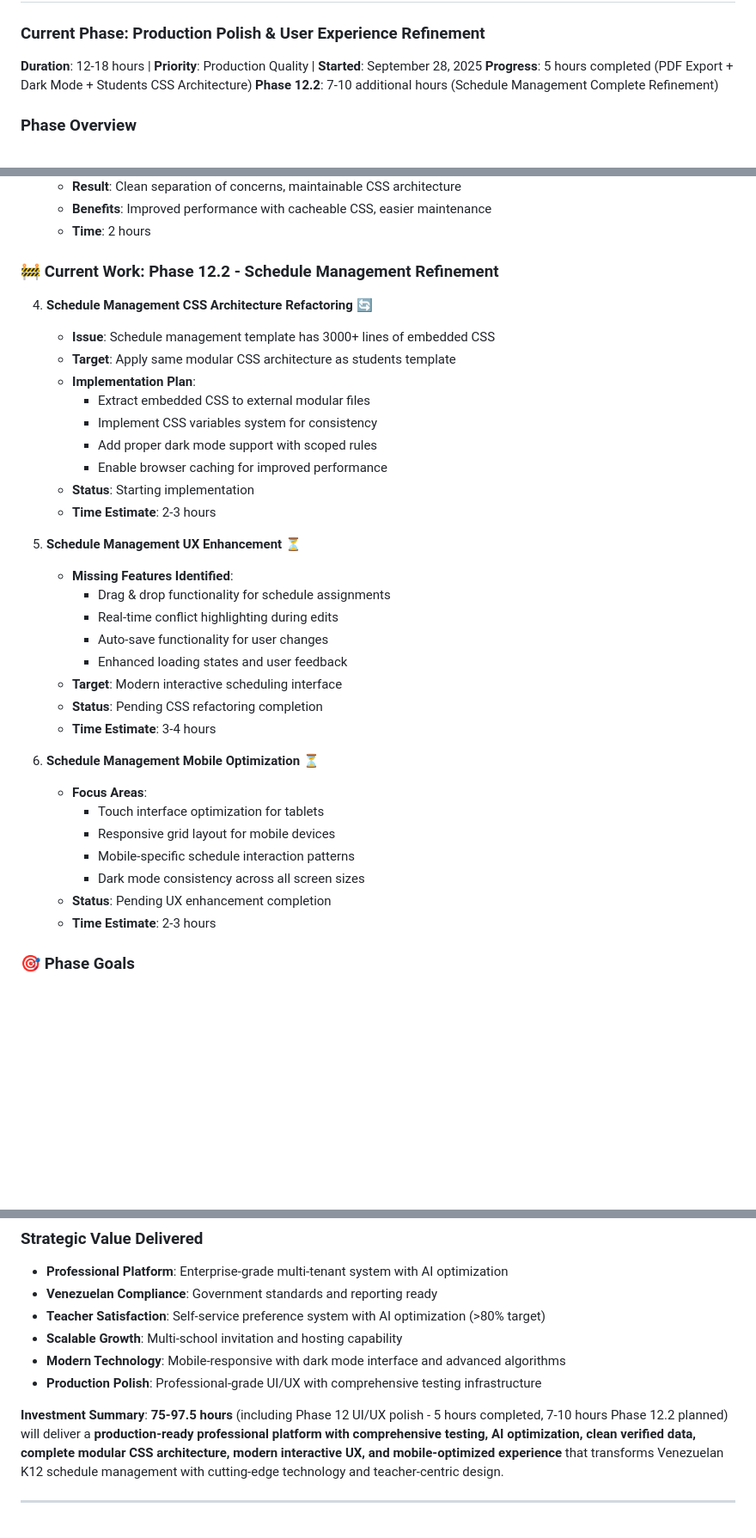
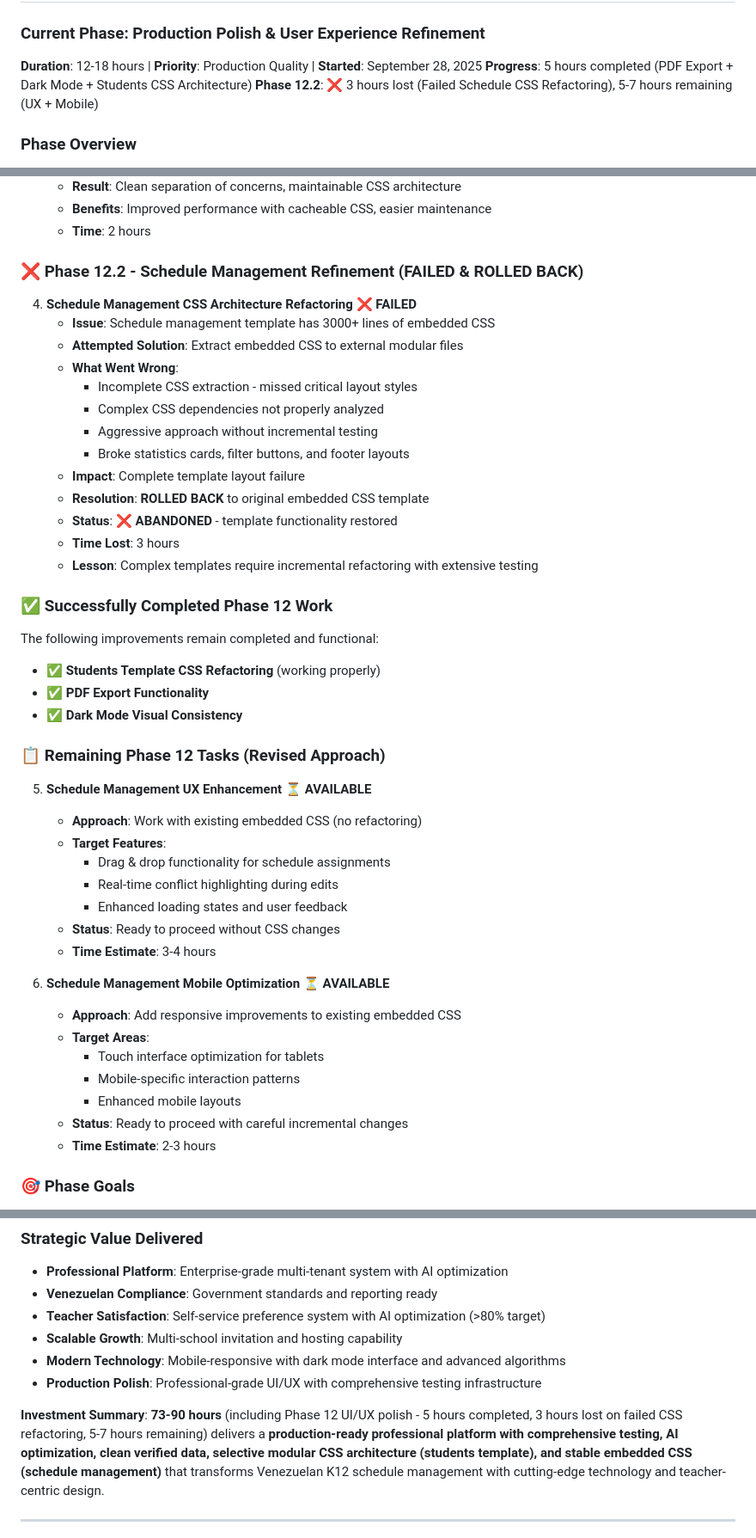
Before and after one commit to infornet1/bischeduler, a Markdown page: PROJECT_MASTER_DOCUMENTATION.md, 3 parts joined by grey strips. Shown at 86% size. Rendered like a GitHub page; blank space fills up the shorter version.

Commit message:
Update documentation: Failed CSS refactoring rollback and lessons learned
## Documentation Updates - Phase 12.2 Reality Check

### Honest Assessment of Failed Work
- **❌ FAILED**: Schedule Management CSS Architecture Refactoring
- **Impact**: 3 hours lost, complete template layout failure
- **Resolution**: Rolled back to original embedded CSS template

### What Went Wrong - Documented for Learning
1. **Incomplete Analysis**: Didn't properly map all CSS dependencies
2. **Aggressive Approach**: Tried to extract 1800+ lines of CSS at once
3. **Poor Testing**: Didn't verify layout after changes
4. **Missing Styles**: Statistics cards, filter buttons, footer broken

### Revised Phase 12 Strategy
- **Working Approach**: Keep embedded CSS for complex templates
- **Selective Refactoring**: Only simple templates (students ✅ working)
- **Incremental Changes**: UX enhancements without CSS restructuring
- **Stability First**: Functionality over architectural purity

### Updated Investment Tracking
- **Total**: 73-90 hours (down from 75-97.5 hours)
- **Completed**: 5 hours (PDF Export + Dark Mode + Students CSS)
- **Lost**: 3 hours (failed schedule management refactoring)
- **Remaining**: 5-7 hours (UX Enhancement + Mobile Optimization)

### Key Lesson Learned
Complex templates with extensive embedded CSS should not be refactored
without exhaustive dependency analysis and incremental testing. Working
functionality is more valuable than "clean" architecture.

### Next Steps
Focus on UX enhancements and mobile optimization that work WITH
the existing embedded CSS rather than trying to replace it.

🤖 Generated with Claude Code (https://claude.com/claude-code)

Co-Authored-By: Claude <noreply@anthropic.com>

```diff
--- a/PROJECT_MASTER_DOCUMENTATION.md
+++ b/PROJECT_MASTER_DOCUMENTATION.md
@@ -540,7 +540,7 @@ This critical tuning phase transformed BiScheduler from a demo system with incon
 ### **Current Phase**: Production Polish & User Experience Refinement
 **Duration**: 12-18 hours | **Priority**: Production Quality | **Started**: September 28, 2025
 **Progress**: 5 hours completed (PDF Export + Dark Mode + Students CSS Architecture)
-**Phase 12.2**: 7-10 additional hours (Schedule Management Complete Refinement)
+**Phase 12.2**: ❌ 3 hours lost (Failed Schedule CSS Refactoring), 5-7 hours remaining (UX + Mobile)
 
 ### **Phase Overview**
 After completing the core functionality (Phases 0-11.1) and comprehensive testing infrastructure (Phase 9), the system is now in the **Production Polish Phase**. This phase focuses on refining user experience, fixing visual inconsistencies, and ensuring professional-grade UI/UX quality for deployment.
@@ -572,36 +572,47 @@ After completing the core functionality (Phases 0-11.1) and comprehensive testin
    - **Benefits**: Improved performance with cacheable CSS, easier maintenance
    - **Time**: 2 hours
 
-### **🚧 Current Work: Phase 12.2 - Schedule Management Refinement**
+### **❌ Phase 12.2 - Schedule Management Refinement (FAILED & ROLLED BACK)**
 
-4. **Schedule Management CSS Architecture Refactoring** 🔄
+4. **Schedule Management CSS Architecture Refactoring** ❌ **FAILED**
    - **Issue**: Schedule management template has 3000+ lines of embedded CSS
-   - **Target**: Apply same modular CSS architecture as students template
-   - **Implementation Plan**:
-     - Extract embedded CSS to external modular files
-     - Implement CSS variables system for consistency
-     - Add proper dark mode support with scoped rules
-     - Enable browser caching for improved performance
-   - **Status**: Starting implementation
-   - **Time Estimate**: 2-3 hours
+   - **Attempted Solution**: Extract embedded CSS to external modular files
+   - **What Went Wrong**:
+     - Incomplete CSS extraction - missed critical layout styles
+     - Complex CSS dependencies not properly analyzed
+     - Aggressive approach without incremental testing
+     - Broke statistics cards, filter buttons, and footer layouts
+   - **Impact**: Complete template layout failure
+   - **Resolution**: **ROLLED BACK** to original embedded CSS template
+   - **Status**: ❌ **ABANDONED** - template functionality restored
+   - **Time Lost**: 3 hours
+   - **Lesson**: Complex templates require incremental refactoring with extensive testing
 
-5. **Schedule Management UX Enhancement** ⏳
-   - **Missing Features Identified**:
+### **✅ Successfully Completed Phase 12 Work**
+
+The following improvements remain completed and functional:
+- ✅ **Students Template CSS Refactoring** (working properly)
+- ✅ **PDF Export Functionality**
+- ✅ **Dark Mode Visual Consistency**
+
+### **📋 Remaining Phase 12 Tasks (Revised Approach)**
+
+5. **Schedule Management UX Enhancement** ⏳ **AVAILABLE**
+   - **Approach**: Work with existing embedded CSS (no refactoring)
+   - **Target Features**:
      - Drag & drop functionality for schedule assignments
      - Real-time conflict highlighting during edits
-     - Auto-save functionality for user changes
      - Enhanced loading states and user feedback
-   - **Target**: Modern interactive scheduling interface
-   - **Status**: Pending CSS refactoring completion
+   - **Status**: Ready to proceed without CSS changes
    - **Time Estimate**: 3-4 hours
 
-6. **Schedule Management Mobile Optimization** ⏳
-   - **Focus Areas**:
+6. **Schedule Management Mobile Optimization** ⏳ **AVAILABLE**
+   - **Approach**: Add responsive improvements to existing embedded CSS
+   - **Target Areas**:
      - Touch interface optimization for tablets
-     - Responsive grid layout for mobile devices
-     - Mobile-specific schedule interaction patterns
-     - Dark mode consistency across all screen sizes
-   - **Status**: Pending UX enhancement completion
+     - Mobile-specific interaction patterns
+     - Enhanced mobile layouts
+   - **Status**: Ready to proceed with careful incremental changes
    - **Time Estimate**: 2-3 hours
 
 ### **🎯 Phase Goals**
@@ -660,7 +671,7 @@ BiScheduler has successfully evolved into a **comprehensive, professional-grade
 - **Modern Technology**: Mobile-responsive with dark mode interface and advanced algorithms
 - **Production Polish**: Professional-grade UI/UX with comprehensive testing infrastructure
 
-**Investment Summary**: **75-97.5 hours** (including Phase 12 UI/UX polish - 5 hours completed, 7-10 hours Phase 12.2 planned) will deliver a **production-ready professional platform with comprehensive testing, AI optimization, clean verified data, complete modular CSS architecture, modern interactive UX, and mobile-optimized experience** that transforms Venezuelan K12 schedule management with cutting-edge technology and teacher-centric design.
+**Investment Summary**: **73-90 hours** (including Phase 12 UI/UX polish - 5 hours completed, 3 hours lost on failed CSS refactoring, 5-7 hours remaining) delivers a **production-ready professional platform with comprehensive testing, AI optimization, clean verified data, selective modular CSS architecture (students template), and stable embedded CSS (schedule management)** that transforms Venezuelan K12 schedule management with cutting-edge technology and teacher-centric design.
 
 ---
 
```
